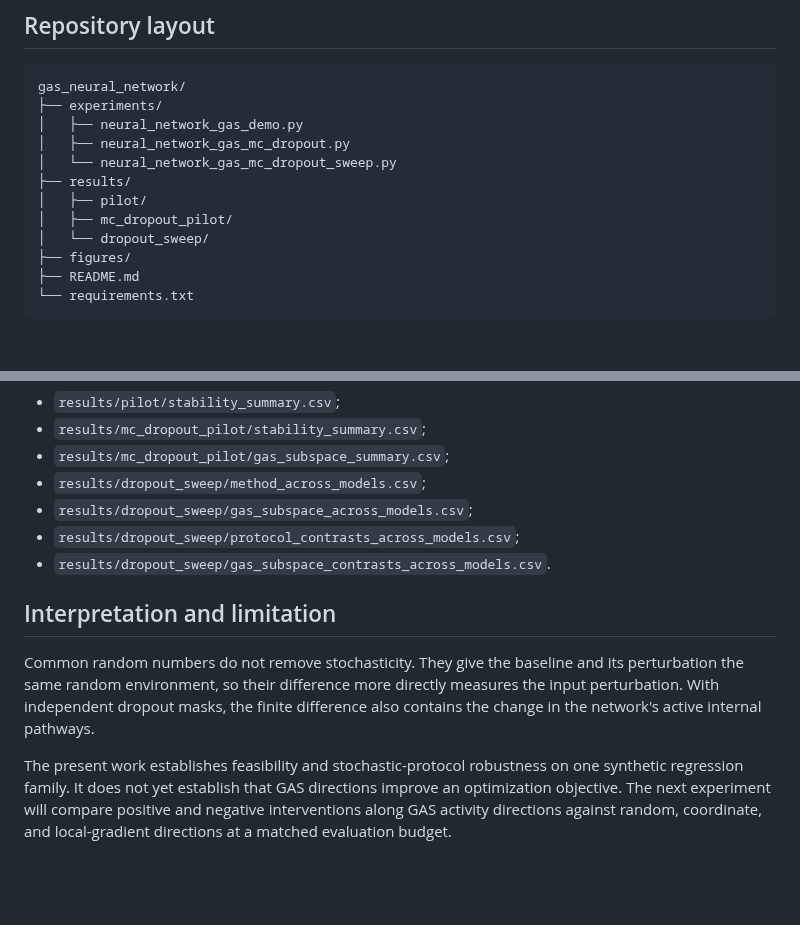
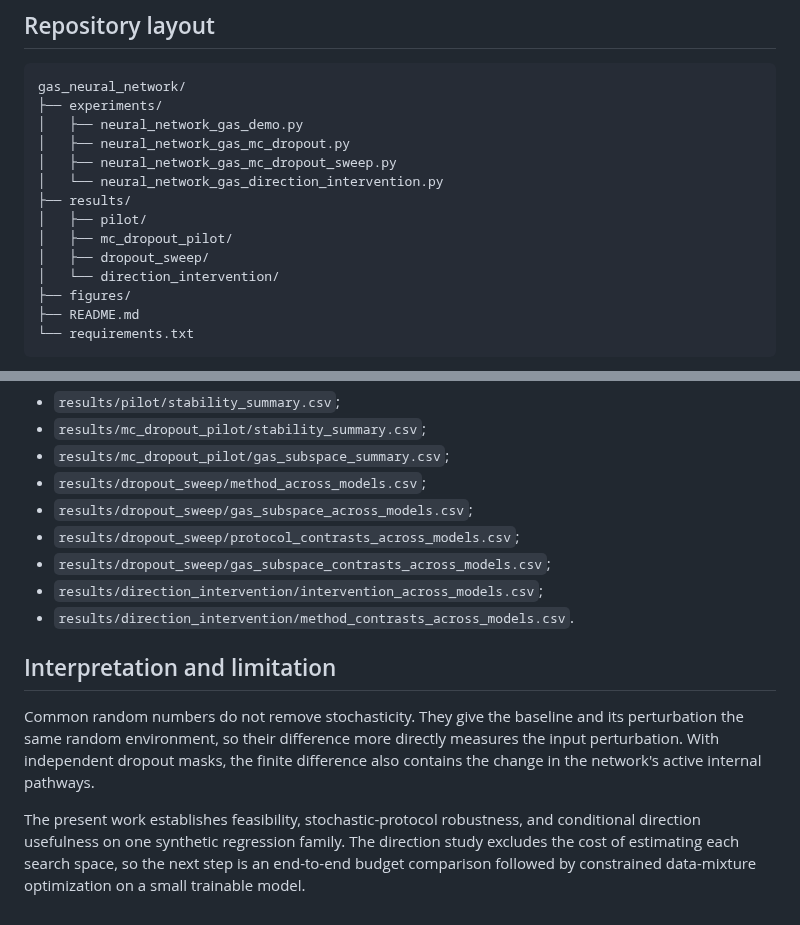
Before and after one commit to yiqi0806-collab/global-sensitivity-analysis, a Markdown page: gas_neural_network/README.md, 2 parts joined by grey strips. Drawn GitHub-style; blank space fills up the shorter version.

```diff
--- a/gas_neural_network/README.md
+++ b/gas_neural_network/README.md
@@ -22,11 +22,13 @@ gas_neural_network/
 ├── experiments/
 │   ├── neural_network_gas_demo.py
 │   ├── neural_network_gas_mc_dropout.py
-│   └── neural_network_gas_mc_dropout_sweep.py
+│   ├── neural_network_gas_mc_dropout_sweep.py
+│   └── neural_network_gas_direction_intervention.py
 ├── results/
 │   ├── pilot/
 │   ├── mc_dropout_pilot/
-│   └── dropout_sweep/
+│   ├── dropout_sweep/
+│   └── direction_intervention/
 ├── figures/
 ├── README.md
 └── requirements.txt
@@ -147,7 +191,9 @@ The most useful committed tables are:
 - `results/dropout_sweep/method_across_models.csv`;
 - `results/dropout_sweep/gas_subspace_across_models.csv`;
 - `results/dropout_sweep/protocol_contrasts_across_models.csv`;
-- `results/dropout_sweep/gas_subspace_contrasts_across_models.csv`.
+- `results/dropout_sweep/gas_subspace_contrasts_across_models.csv`;
+- `results/direction_intervention/intervention_across_models.csv`;
+- `results/direction_intervention/method_contrasts_across_models.csv`.
 
 ## Interpretation and limitation
 
@@ -156,8 +202,8 @@ its perturbation the same random environment, so their difference more directly
 measures the input perturbation. With independent dropout masks, the finite
 difference also contains the change in the network's active internal pathways.
 
-The present work establishes feasibility and stochastic-protocol robustness on
-one synthetic regression family. It does not yet establish that GAS directions
-improve an optimization objective. The next experiment will compare positive
-and negative interventions along GAS activity directions against random,
-coordinate, and local-gradient directions at a matched evaluation budget.
+The present work establishes feasibility, stochastic-protocol robustness, and
+conditional direction usefulness on one synthetic regression family. The
+direction study excludes the cost of estimating each search space, so the next
+step is an end-to-end budget comparison followed by constrained data-mixture
+optimization on a small trainable model.
```
Also changed, not shown: other parts of gas_neural_network/README.md (+42 -0 lines), gas_neural_network/figures/direction_intervention_summary.png (added), 8 other files.
